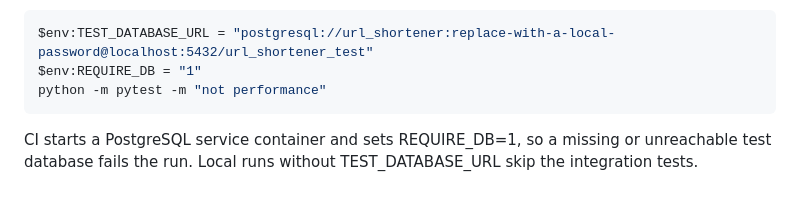
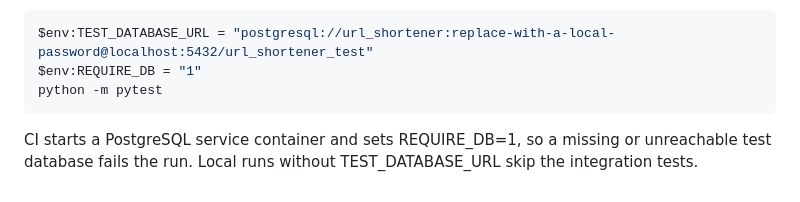
Before and after one commit to jannisrufina/AI-URL-Shortner, a Markdown page: README.md, the part around the change. Drawn GitHub-style.

Commit message:
Task 9: Clean up README

````diff
--- a/README.md
+++ b/README.md
@@ -92,7 +92,7 @@ skip if it cannot connect:
 ```powershell
 $env:TEST_DATABASE_URL = "postgresql://url_shortener:replace-with-a-local-password@localhost:5432/url_shortener_test"
 $env:REQUIRE_DB = "1"
-python -m pytest -m "not performance"
+python -m pytest
 ```
 
 CI starts a PostgreSQL service container and sets REQUIRE_DB=1, so a missing or unreachable test database fails the run. Local runs without TEST_DATABASE_URL skip the integration tests.
````
